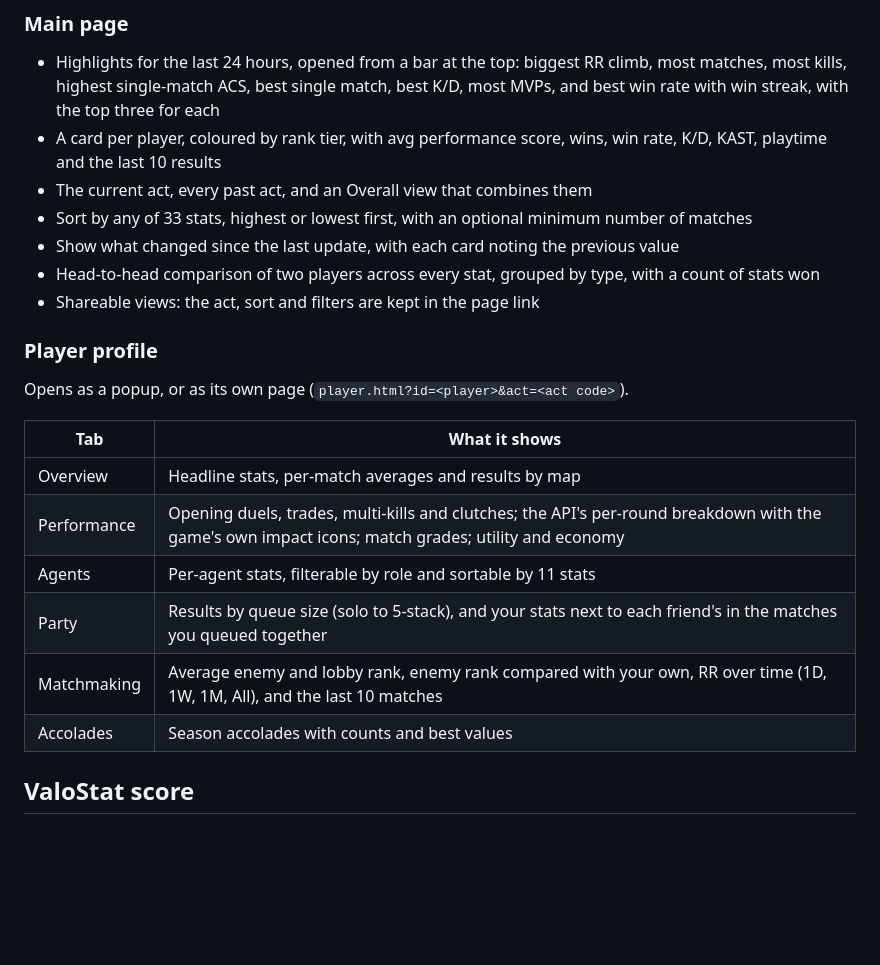
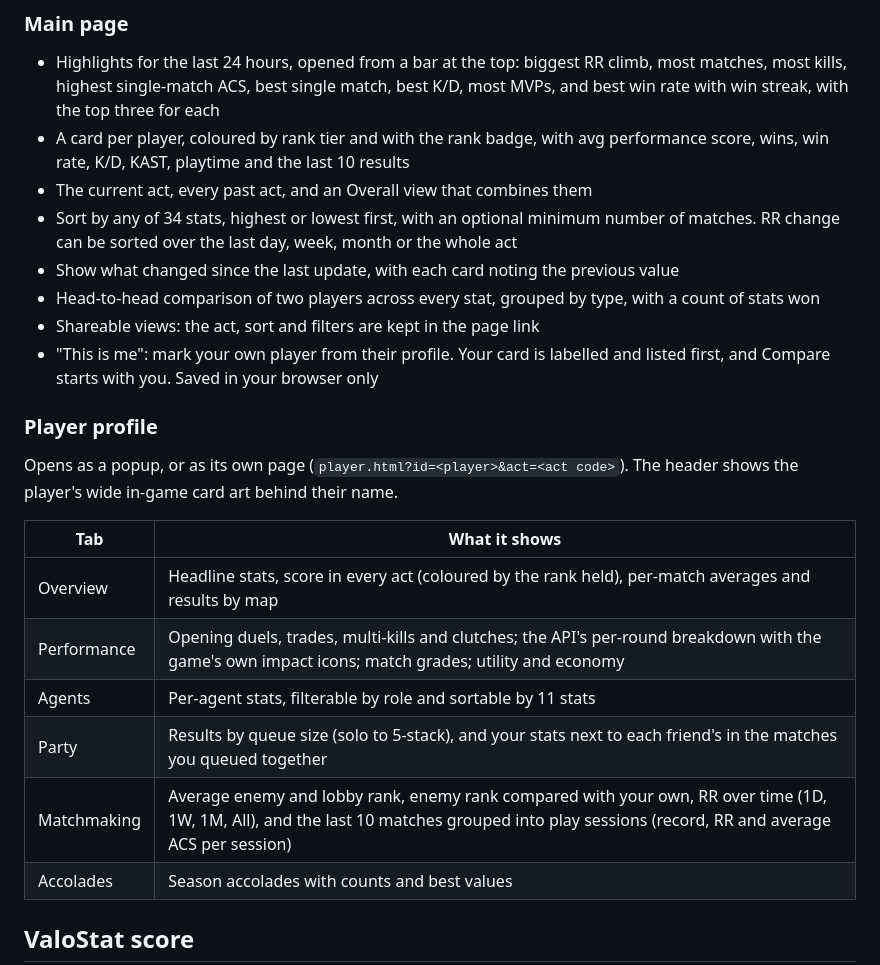
Before and after one commit to Rishabh4Jakhar/ValoStat, a Markdown page: README.md, the part around the change. Drawn GitHub-style; blank space fills up the shorter version.

```diff
--- a/README.md
+++ b/README.md
@@ -21,24 +21,25 @@ Valorant stats for a group of friends: one card per player, a detailed profile f
 ### Main page
 
 - Highlights for the last 24 hours, opened from a bar at the top: biggest RR climb, most matches, most kills, highest single-match ACS, best single match, best K/D, most MVPs, and best win rate with win streak, with the top three for each
-- A card per player, coloured by rank tier, with avg performance score, wins, win rate, K/D, KAST, playtime and the last 10 results
+- A card per player, coloured by rank tier and with the rank badge, with avg performance score, wins, win rate, K/D, KAST, playtime and the last 10 results
 - The current act, every past act, and an Overall view that combines them
-- Sort by any of 33 stats, highest or lowest first, with an optional minimum number of matches
+- Sort by any of 34 stats, highest or lowest first, with an optional minimum number of matches. RR change can be sorted over the last day, week, month or the whole act
 - Show what changed since the last update, with each card noting the previous value
 - Head-to-head comparison of two players across every stat, grouped by type, with a count of stats won
 - Shareable views: the act, sort and filters are kept in the page link
+- "This is me": mark your own player from their profile. Your card is labelled and listed first, and Compare starts with you. Saved in your browser only
 
 ### Player profile
 
-Opens as a popup, or as its own page (`player.html?id=<player>&act=<act code>`).
+Opens as a popup, or as its own page (`player.html?id=<player>&act=<act code>`). The header shows the player's wide in-game card art behind their name.
 
 | Tab | What it shows |
 | --- | --- |
-| Overview | Headline stats, per-match averages and results by map |
+| Overview | Headline stats, score in every act (coloured by the rank held), per-match averages and results by map |
 | Performance | Opening duels, trades, multi-kills and clutches; the API's per-round breakdown with the game's own impact icons; match grades; utility and economy |
 | Agents | Per-agent stats, filterable by role and sortable by 11 stats |
 | Party | Results by queue size (solo to 5-stack), and your stats next to each friend's in the matches you queued together |
-| Matchmaking | Average enemy and lobby rank, enemy rank compared with your own, RR over time (1D, 1W, 1M, All), and the last 10 matches |
+| Matchmaking | Average enemy and lobby rank, enemy rank compared with your own, RR over time (1D, 1W, 1M, All), and the last 10 matches grouped into play sessions (record, RR and average ACS per session) |
 | Accolades | Season accolades with counts and best values |
 
 ## ValoStat score
```
